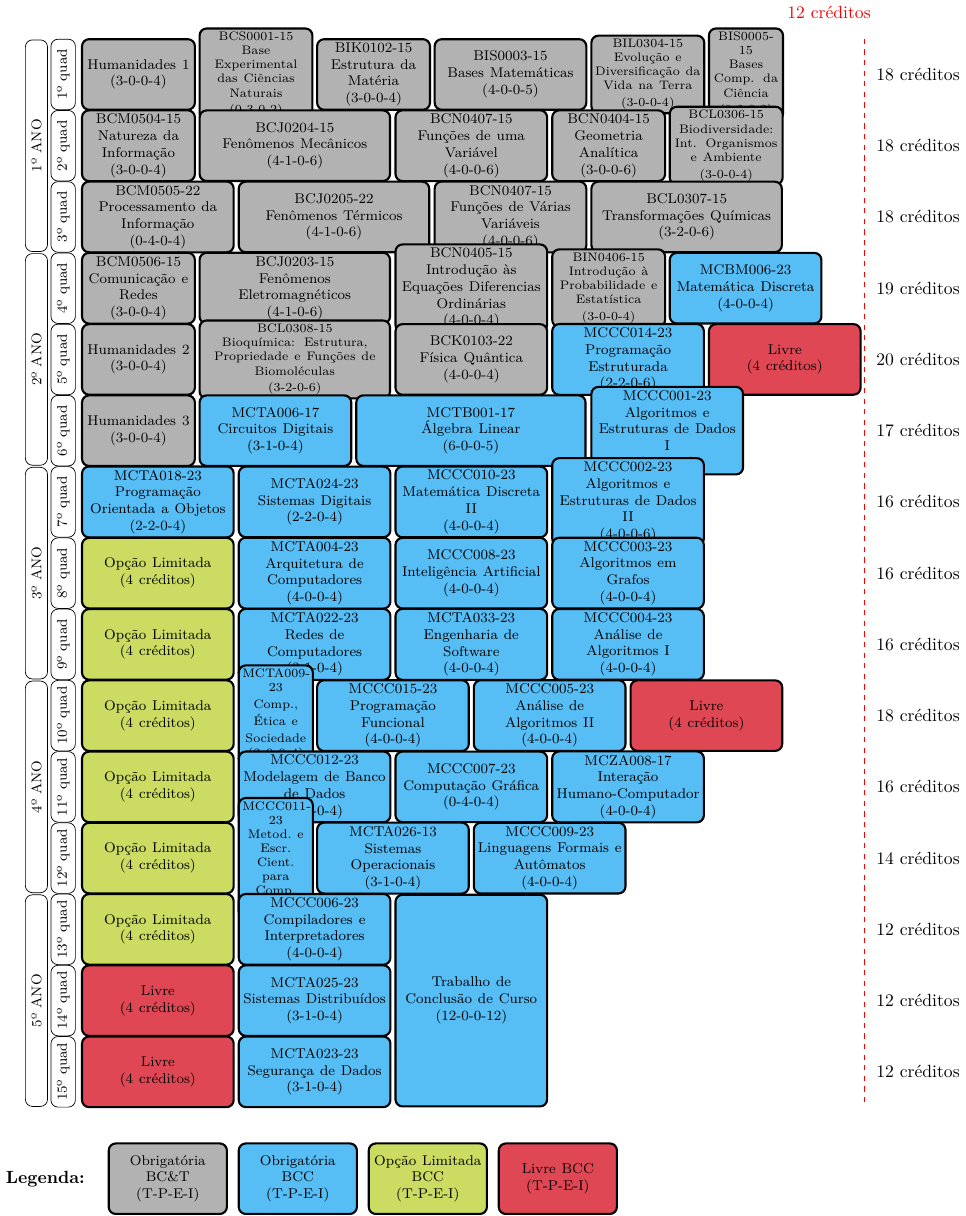
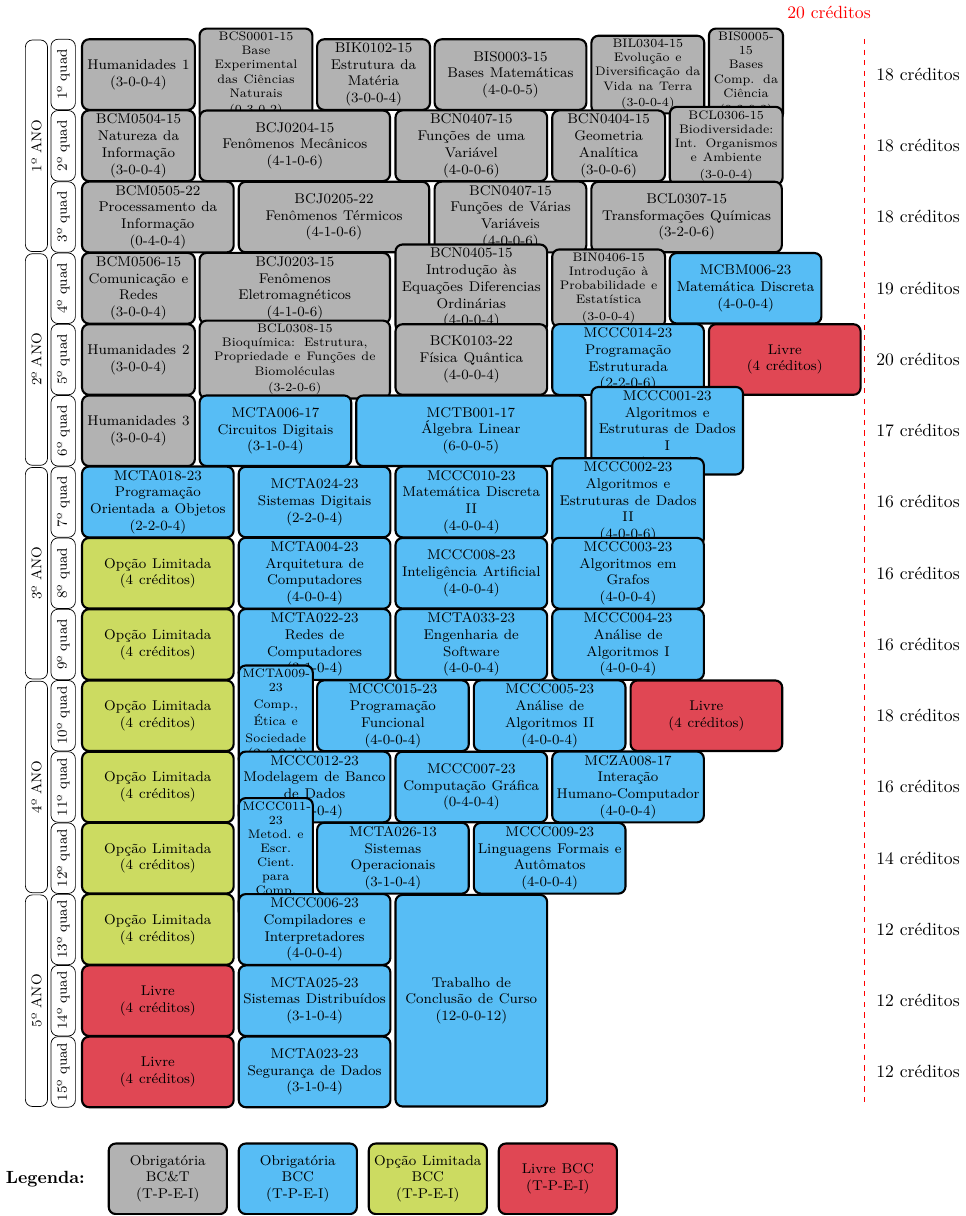
Before and after one commit to jpellegrini/PPC-BCC-2023, a LaTeX figure (imagens/grade.tex): the whole page. Compiled offline with XeLaTeX.

Commit message:
Linha dos 20 créditos (estava "12")

```diff
--- a/imagens/grade.tex
+++ b/imagens/grade.tex
@@ -283,7 +283,7 @@ text centered, anchor=west] (#4) at (#2,#3) {
 
 
     \draw [red,thick,dashed] (20*\sz,20pt) -- (20*\sz,-580pt);
-    \node [text=red] at (420pt,35pt) {12 créditos};
+    \node [text=red] at (420pt,35pt) {20 créditos};
 
 
     % Legenda
```
Also changed, not shown: ppc-bcc.pdf.
